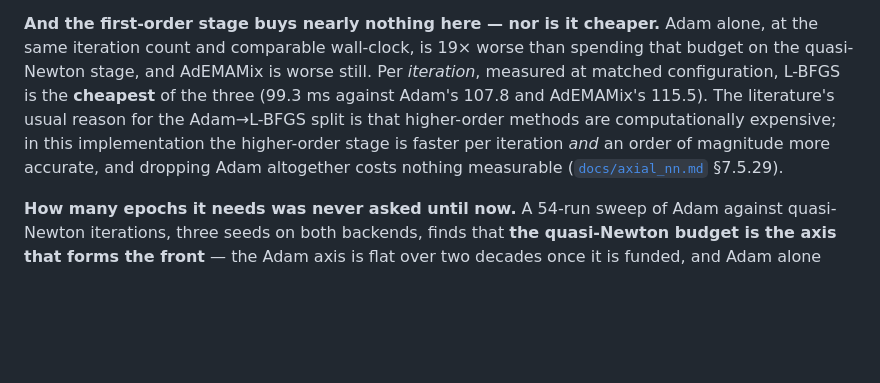
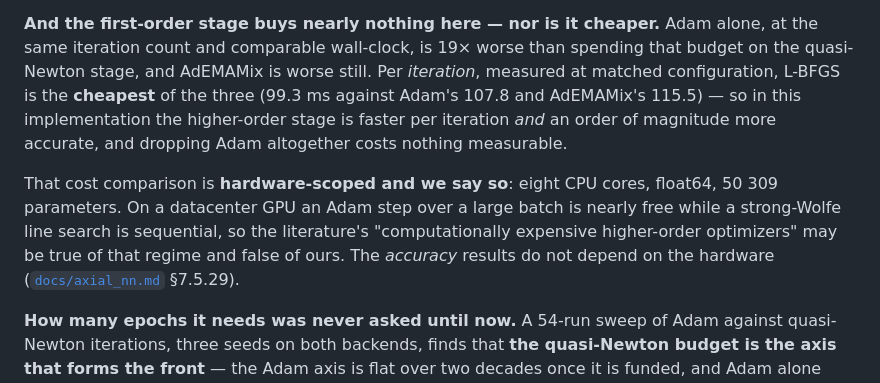
Before and after one commit to ppigazzini/pinn-sfr-transient, a Markdown page: README.md, the part around the change. GitHub-like rendering; blank space fills up the shorter version.

```diff
--- a/README.md
+++ b/README.md
@@ -105,10 +105,15 @@ representable; the budget makes it accurate.
 at the same iteration count and comparable wall-clock, is 19× worse than spending that
 budget on the quasi-Newton stage, and AdEMAMix is worse still. Per *iteration*, measured
 at matched configuration, L-BFGS is the **cheapest** of the three (99.3 ms against Adam's
-107.8 and AdEMAMix's 115.5). The literature's usual reason for the Adam→L-BFGS split is
-that higher-order methods are computationally expensive; in this implementation the
-higher-order stage is faster per iteration *and* an order of magnitude more accurate, and
-dropping Adam altogether costs nothing measurable
+107.8 and AdEMAMix's 115.5) — so in this implementation the higher-order stage is faster
+per iteration *and* an order of magnitude more accurate, and dropping Adam altogether
+costs nothing measurable.
+
+That cost comparison is **hardware-scoped and we say so**: eight CPU cores, float64,
+50 309 parameters. On a datacenter GPU an Adam step over a large batch is nearly free
+while a strong-Wolfe line search is sequential, so the literature's "computationally
+expensive higher-order optimizers" may be true of that regime and false of ours. The
+*accuracy* results do not depend on the hardware
 ([`docs/axial_nn.md`](docs/axial_nn.md) §7.5.29).
 
 **How many epochs it needs was never asked until now.** A 54-run sweep of Adam
```
Also changed, not shown: docs/axial_nn.md (+34 -4 lines).
